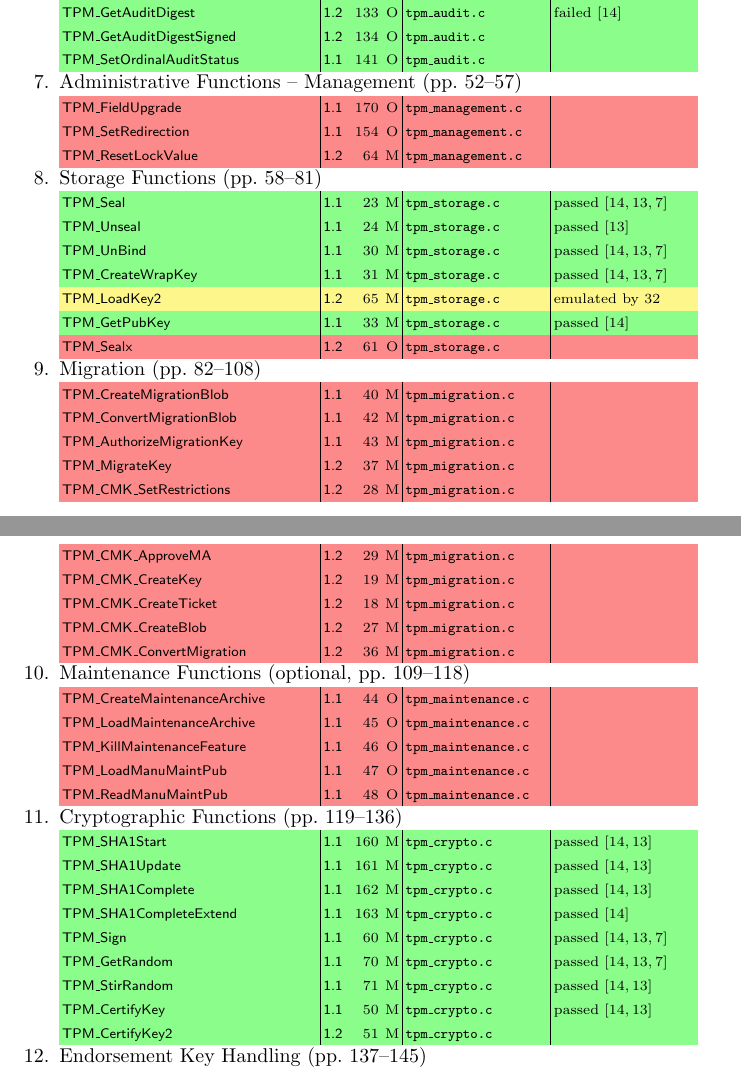
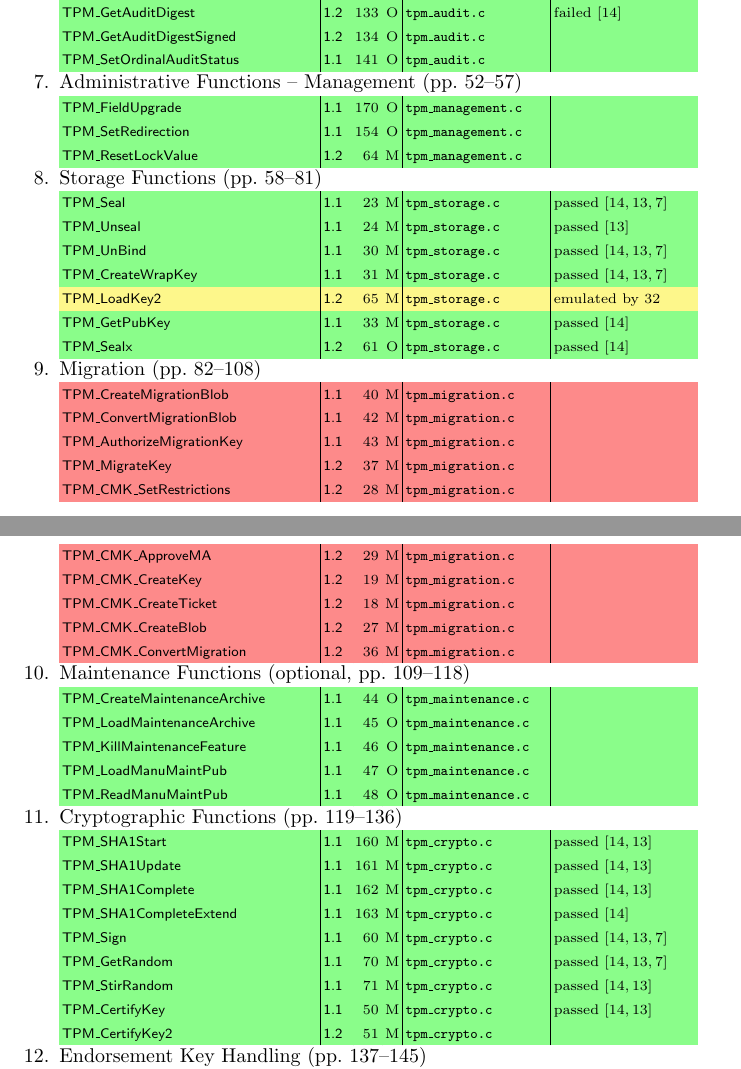
Before and after one commit to BackupTheBerlios/tpm-emulator-svn, a LaTeX paper (paper/TRUST2008.tex): two parts of pages 12 and 13 of 15, joined at a grey line, cut so that both start at the same text. Compiled offline with pdfLaTeX.

```diff
--- a/paper/TRUST2008.tex
+++ b/paper/TRUST2008.tex
@@ -823,9 +823,9 @@
 \tpmcmdg{TPM\_GetAuditDigestSigned}{1.2}{134}{O}{tpm\_audit.c}{}\\
 \tpmcmdg{TPM\_SetOrdinalAuditStatus}{1.1}{141}{O}{tpm\_audit.c}{}
 	\item Administrative Functions -- Management (pp. 52--57)\\
-\tpmcmdr{TPM\_FieldUpgrade}{1.1}{170}{O}{tpm\_management.c}{}\\
-\tpmcmdr{TPM\_SetRedirection}{1.1}{154}{O}{tpm\_management.c}{}\\
-\tpmcmdr{TPM\_ResetLockValue}{1.2}{64}{M}{tpm\_management.c}{}
+\tpmcmdg{TPM\_FieldUpgrade}{1.1}{170}{O}{tpm\_management.c}{}\\
+\tpmcmdg{TPM\_SetRedirection}{1.1}{154}{O}{tpm\_management.c}{}\\
+\tpmcmdg{TPM\_ResetLockValue}{1.2}{64}{M}{tpm\_management.c}{}
 	\item Storage Functions (pp. 58--81)\\
 \tpmcmdg{TPM\_Seal}{1.1}{23}{M}{tpm\_storage.c}{passed \cite{trousers,jTSS,Sadeghi}}\\
 \tpmcmdg{TPM\_Unseal}{1.1}{24}{M}{tpm\_storage.c}{passed \cite{jTSS}}\\
@@ -833,7 +833,7 @@
 \tpmcmdg{TPM\_CreateWrapKey}{1.1}{31}{M}{tpm\_storage.c}{passed \cite{trousers,jTSS,Sadeghi}}\\
 \tpmcmdy{TPM\_LoadKey2}{1.2}{65}{M}{tpm\_storage.c}{emulated by 32}\\
 \tpmcmdg{TPM\_GetPubKey}{1.1}{33}{M}{tpm\_storage.c}{passed \cite{trousers}}\\
-\tpmcmdr{TPM\_Sealx}{1.2}{61}{O}{tpm\_storage.c}{}
+\tpmcmdg{TPM\_Sealx}{1.2}{61}{O}{tpm\_storage.c}{passed \cite{trousers}}
 	\item Migration (pp. 82--108)\\
 \tpmcmdr{TPM\_CreateMigrationBlob}{1.1}{40}{M}{tpm\_migration.c}{}\\
 \tpmcmdr{TPM\_ConvertMigrationBlob}{1.1}{42}{M}{tpm\_migration.c}{}\\
@@ -846,11 +846,11 @@
 \tpmcmdr{TPM\_CMK\_CreateBlob}{1.2}{27}{M}{tpm\_migration.c}{}\\
 \tpmcmdr{TPM\_CMK\_ConvertMigration}{1.2}{36}{M}{tpm\_migration.c}{}
 	\item Maintenance Functions (optional, pp. 109--118)\\
-\tpmcmdr{TPM\_CreateMaintenanceArchive}{1.1}{44}{O}{tpm\_maintenance.c}{}\\
-\tpmcmdr{TPM\_LoadMaintenanceArchive}{1.1}{45}{O}{tpm\_maintenance.c}{}\\
-\tpmcmdr{TPM\_KillMaintenanceFeature}{1.1}{46}{O}{tpm\_maintenance.c}{}\\
-\tpmcmdr{TPM\_LoadManuMaintPub}{1.1}{47}{O}{tpm\_maintenance.c}{}\\
-\tpmcmdr{TPM\_ReadManuMaintPub}{1.1}{48}{O}{tpm\_maintenance.c}{}
+\tpmcmdg{TPM\_CreateMaintenanceArchive}{1.1}{44}{O}{tpm\_maintenance.c}{}\\
+\tpmcmdg{TPM\_LoadMaintenanceArchive}{1.1}{45}{O}{tpm\_maintenance.c}{}\\
+\tpmcmdg{TPM\_KillMaintenanceFeature}{1.1}{46}{O}{tpm\_maintenance.c}{}\\
+\tpmcmdg{TPM\_LoadManuMaintPub}{1.1}{47}{O}{tpm\_maintenance.c}{}\\
+\tpmcmdg{TPM\_ReadManuMaintPub}{1.1}{48}{O}{tpm\_maintenance.c}{}
 	\item Cryptographic Functions (pp. 119--136)\\
 \tpmcmdg{TPM\_SHA1Start}{1.1}{160}{M}{tpm\_crypto.c}{passed \cite{trousers,jTSS}}\\
 \tpmcmdg{TPM\_SHA1Update}{1.1}{161}{M}{tpm\_crypto.c}{passed \cite{trousers,jTSS}}\\
```
Also changed, not shown: paper/plots/compliance.eps, paper/plots/compliance.pdf, paper/plots/compliance_key.eps, paper/plots/compliance_key.pdf, 1 other file.
